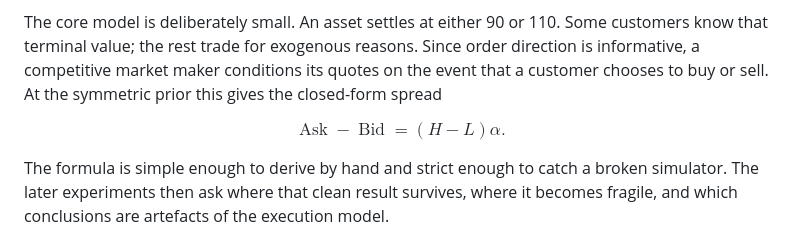
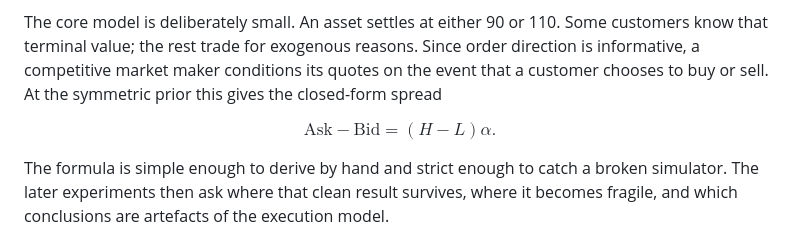
Before and after one commit to mrb-eel/bayesian-market-making-ocaml, a Markdown page: README.md, the part around the change. GitHub-like rendering.

Commit message:
Fix README math rendering and provenance

```diff
--- a/README.md
+++ b/README.md
@@ -5,7 +5,7 @@ An OCaml research project on information-sensitive quoting, sequential Bayesian
 The core model is deliberately small. An asset settles at either 90 or 110. Some customers know that terminal value; the rest trade for exogenous reasons. Since order direction is informative, a competitive market maker conditions its quotes on the event that a customer chooses to buy or sell. At the symmetric prior this gives the closed-form spread
 
 $$
-\operatorname{Ask}-\operatorname{Bid}=(H-L)\alpha.
+\mathrm{Ask}-\mathrm{Bid}=(H-L)\alpha.
 $$
 
 The formula is simple enough to derive by hand and strict enough to catch a broken simulator. The later experiments then ask where that clean result survives, where it becomes fragile, and which conclusions are artefacts of the execution model.
```
